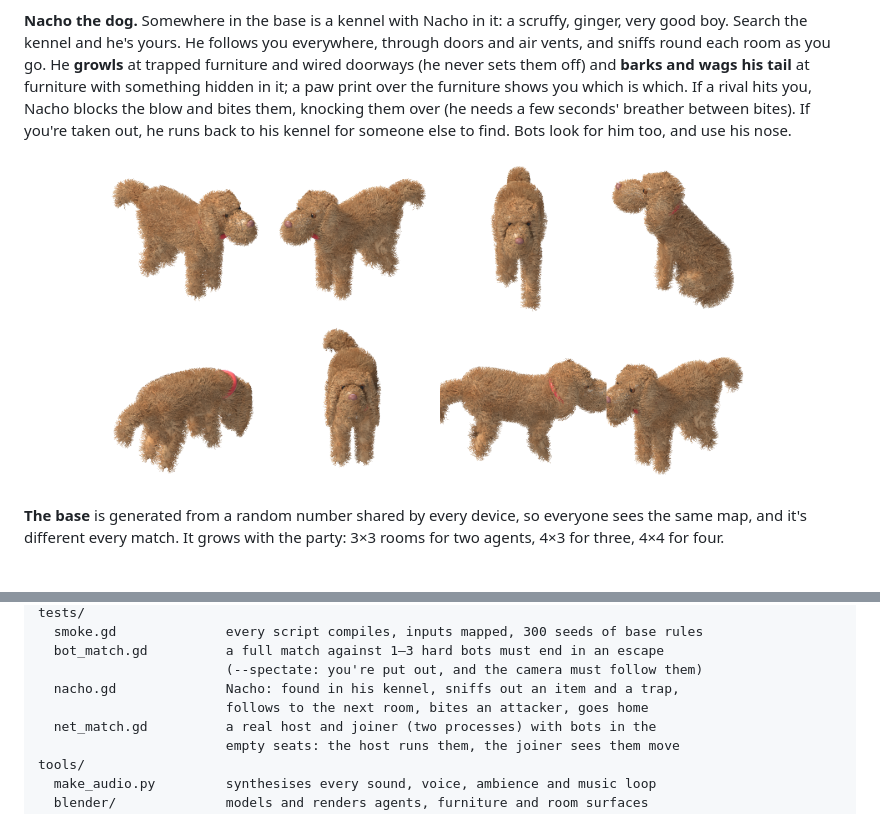
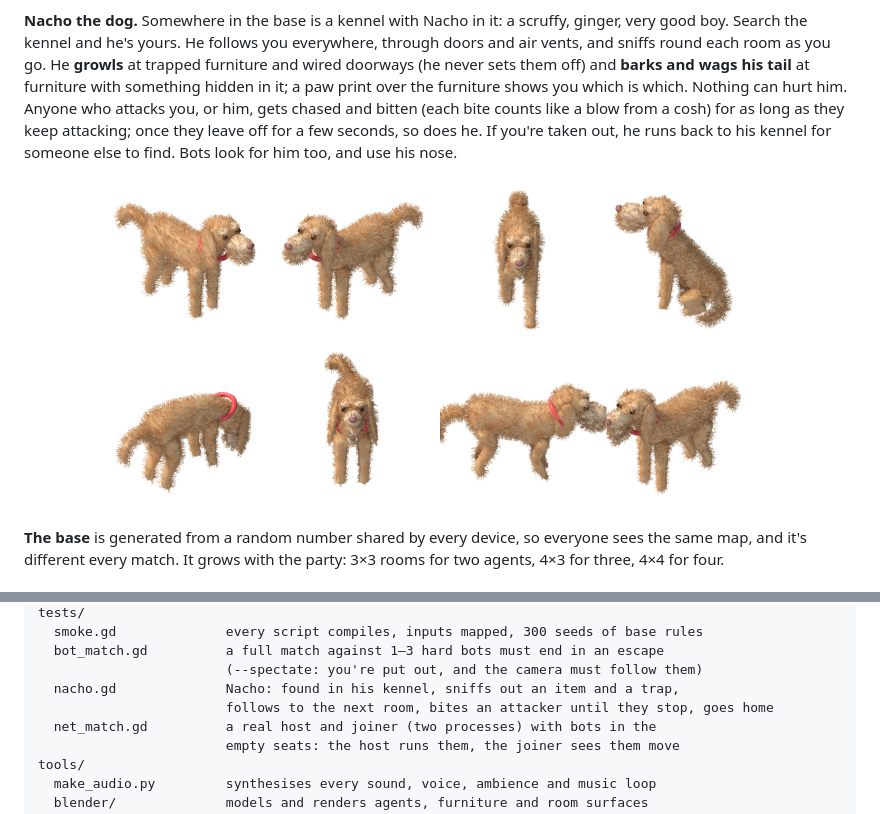
Before and after one commit to petherin/doublecross, a Markdown page: README.md, 2 parts joined by grey strips. GitHub-like rendering; pictures changed too: docs/nacho.png.

Commit message:
Nacho: wirier coat; invulnerable, and fights only while attacked
His coat is shorter and wirier (fewer, shorter, thinner, less curly hairs),
closer to the photos; sprites, duct sheet and README picture re-rendered.

He no longer blocks blows with a breather between bites. Instead nothing
can hurt him (cosh swings and darts aimed at him do nothing; he snaps
darts out of the air), and anyone who attacks his agent, or him, becomes
his target: he chases them, growling, and bites every 1.2 s in reach (each
bite counts like a cosh blow and knocks them over for 0.7 s), until they
have left off attacking for 3 seconds. Blows on his agent still land, so
his agent can still be taken out, and then he goes home. The referee times
this in match time, so pausing pauses him too.

tests/nacho.gd now checks blows land, he goes for and bites the attacker,
backs off when they stop, attacking him does nothing but set him on you,
and he goes home when his agent is taken out. The timeline skips repeated
lines.

Co-Authored-By: Claude Opus 5.5 <noreply@anthropic.com>
Claude-Session: https://claude.ai/code/session_01P74PWHFE1RDNVbPBsrf3EN

```diff
--- a/README.md
+++ b/README.md
@@ -91,10 +91,11 @@ scruffy, ginger, very good boy. Search the kennel and he's yours. He follows
 you everywhere, through doors and air vents, and sniffs round each room as
 you go. He **growls** at trapped furniture and wired doorways (he never sets
 them off) and **barks and wags his tail** at furniture with something hidden
-in it; a paw print over the furniture shows you which is which. If a rival
-hits you, Nacho blocks the blow and bites them, knocking them over (he needs
-a few seconds' breather between bites). If you're taken out, he runs back to
-his kennel for someone else to find. Bots look for him too, and use his nose.
+in it; a paw print over the furniture shows you which is which. Nothing can
+hurt him. Anyone who attacks you, or him, gets chased and bitten (each bite
+counts like a blow from a cosh) for as long as they keep attacking; once
+they leave off for a few seconds, so does he. If you're taken out, he runs
+back to his kennel for someone else to find. Bots look for him too, and use his nose.
 
 <p align="center"><img src="docs/nacho.png" alt="Nacho, a scruffy ginger dog with long ears and a red collar, standing, trotting, sitting, sniffing, barking, growling and biting" width="80%"></p>
 
@@ -351,7 +352,7 @@ tests/
   bot_match.gd          a full match against 1–3 hard bots must end in an escape
                         (--spectate: you're put out, and the camera must follow them)
   nacho.gd              Nacho: found in his kennel, sniffs out an item and a trap,
-                        follows to the next room, bites an attacker, goes home
+                        follows to the next room, bites an attacker until they stop, goes home
   net_match.gd          a real host and joiner (two processes) with bots in the
                         empty seats: the host runs them, the joiner sees them move
 tools/
```
Also changed, not shown: assets/sprites/agent_dog_n.png, assets/sprites/crawl_dog.png, 9 other files.
